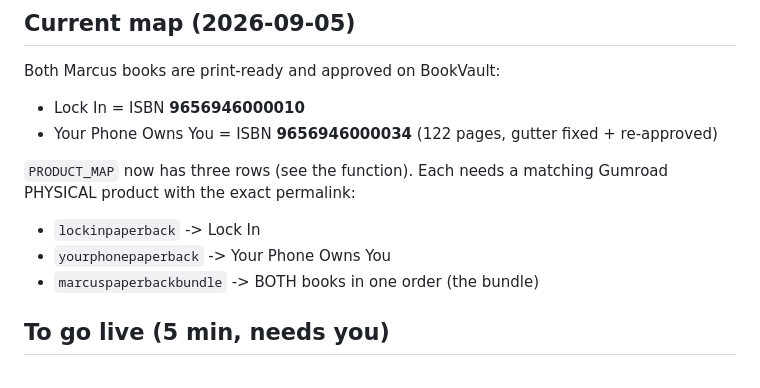
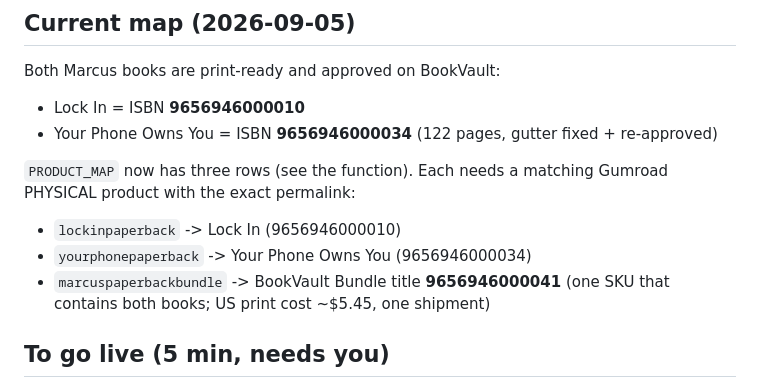
Before and after one commit to dvaknin001/marcus-cole, a Markdown page: functions/api/BOOKVAULT_SETUP.md, the part around the change. Rendered like a GitHub page.

Commit message:
Doc: bundle maps to BookVault boxset SKU 9656946000041
Co-Authored-By: Claude Opus 4.8 <noreply@anthropic.com>
Claude-Session: https://claude.ai/code/session_01HBzvhLDNUVeFGTo4A7CLM6

```diff
--- a/functions/api/BOOKVAULT_SETUP.md
+++ b/functions/api/BOOKVAULT_SETUP.md
@@ -41,9 +41,10 @@ Both Marcus books are print-ready and approved on BookVault:
 
 `PRODUCT_MAP` now has three rows (see the function). Each needs a matching Gumroad
 PHYSICAL product with the exact permalink:
-- `lockinpaperback`       -> Lock In
-- `yourphonepaperback`    -> Your Phone Owns You
-- `marcuspaperbackbundle` -> BOTH books in one order (the bundle)
+- `lockinpaperback`       -> Lock In (9656946000010)
+- `yourphonepaperback`    -> Your Phone Owns You (9656946000034)
+- `marcuspaperbackbundle` -> BookVault Bundle title **9656946000041** (one SKU that
+                             contains both books; US print cost ~$5.45, one shipment)
 
 ## To go live (5 min, needs you)
 1. Gumroad: create the two missing PHYSICAL products with permalinks `yourphonepaperback`
```
